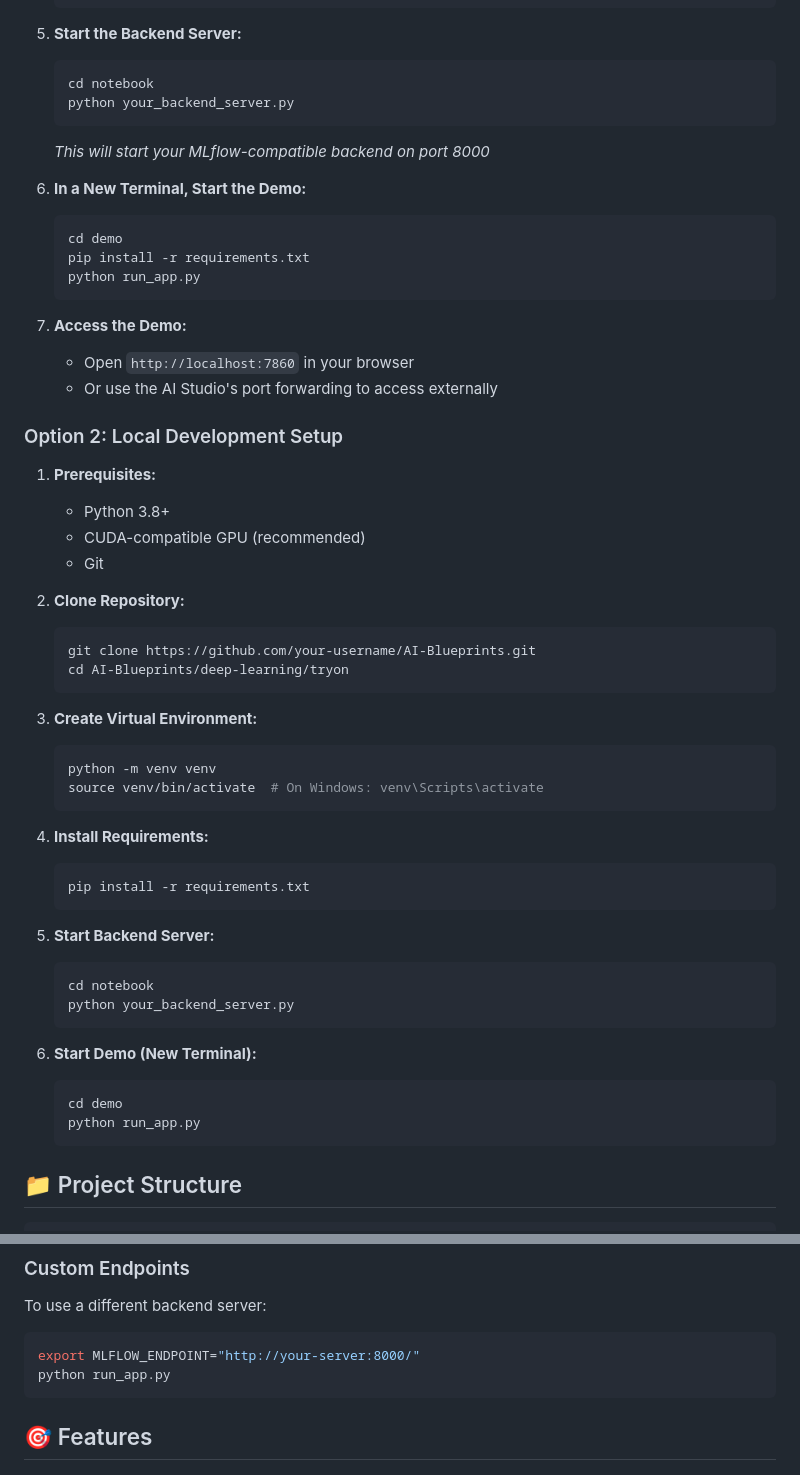
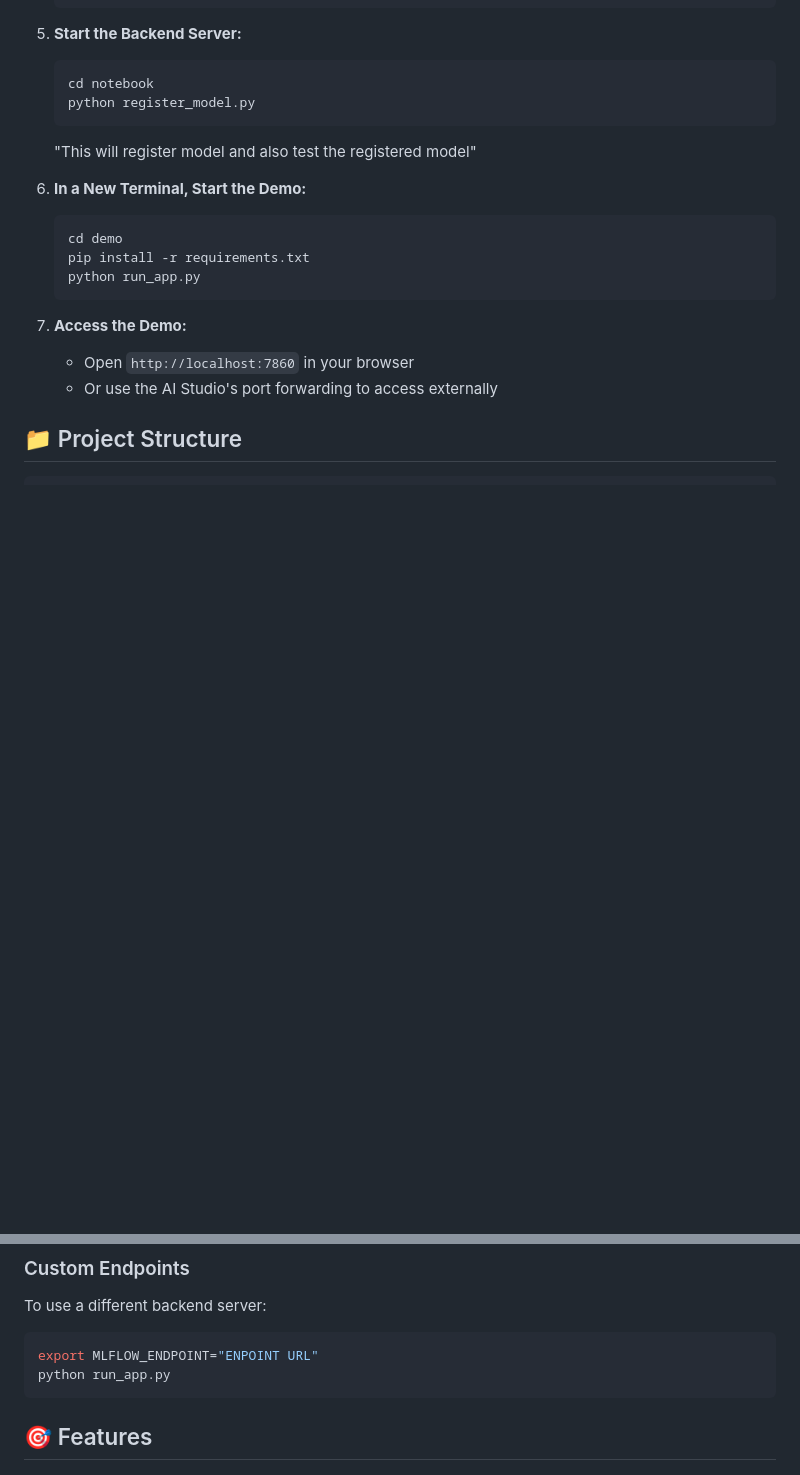
Before and after one commit to krishnaadithya/tryon, a Markdown page: README.md, 2 parts joined by grey strips. Drawn GitHub-style; blank space fills up the shorter version.

````diff
--- a/README.md
+++ b/README.md
@@ -32,9 +32,9 @@ A simple HTML-based web interface for the CatVTON virtual try-on model using MLf
 5. **Start the Backend Server:**
    ```bash
    cd notebook
-   python your_backend_server.py
+   python register_model.py
    ```
-   *This will start your MLflow-compatible backend on port 8000*
+   "This will register model and also test the registered model"
 
 6. **In a New Terminal, Start the Demo:**
    ```bash
@@ -47,41 +47,6 @@ A simple HTML-based web interface for the CatVTON virtual try-on model using MLf
    - Open `http://localhost:7860` in your browser
    - Or use the AI Studio's port forwarding to access externally
 
-### Option 2: Local Development Setup
-
-1. **Prerequisites:**
-   - Python 3.8+
-   - CUDA-compatible GPU (recommended)
-   - Git
-
-2. **Clone Repository:**
-   ```bash
-   git clone https://github.com/your-username/AI-Blueprints.git
-   cd AI-Blueprints/deep-learning/tryon
-   ```
-
-3. **Create Virtual Environment:**
-   ```bash
-   python -m venv venv
-   source venv/bin/activate  # On Windows: venv\Scripts\activate
-   ```
-
-4. **Install Requirements:**
-   ```bash
-   pip install -r requirements.txt
-   ```
-
-5. **Start Backend Server:**
-   ```bash
-   cd notebook
-   python your_backend_server.py
-   ```
-
-6. **Start Demo (New Terminal):**
-   ```bash
-   cd demo
-   python run_app.py
-   ```
 
 ## 📁 Project Structure
 
@@ -122,7 +87,7 @@ curl http://localhost:8000/health
 To use a different backend server:
 
 ```bash
-export MLFLOW_ENDPOINT="http://your-server:8000/"
+export MLFLOW_ENDPOINT="ENPOINT URL"
 python run_app.py
 ```
 
````
Also changed, not shown: other parts of README.md (+0 -148 lines).
